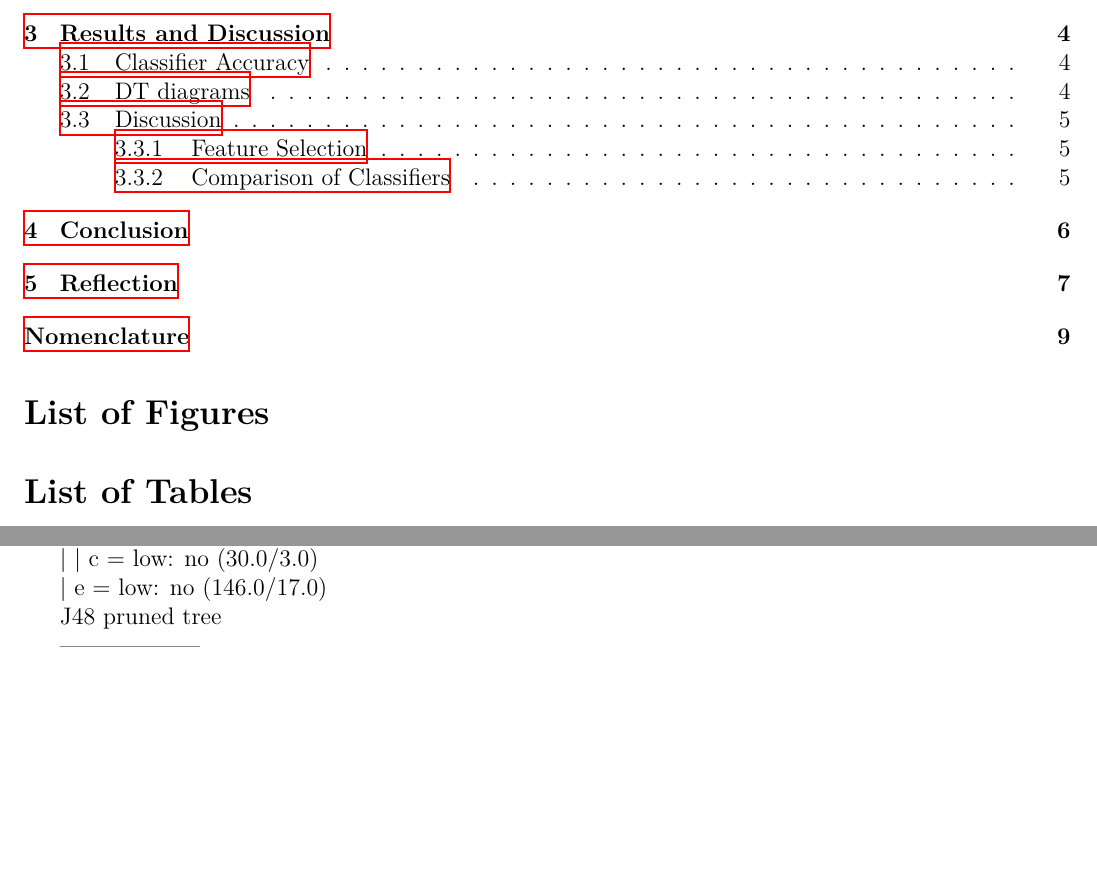
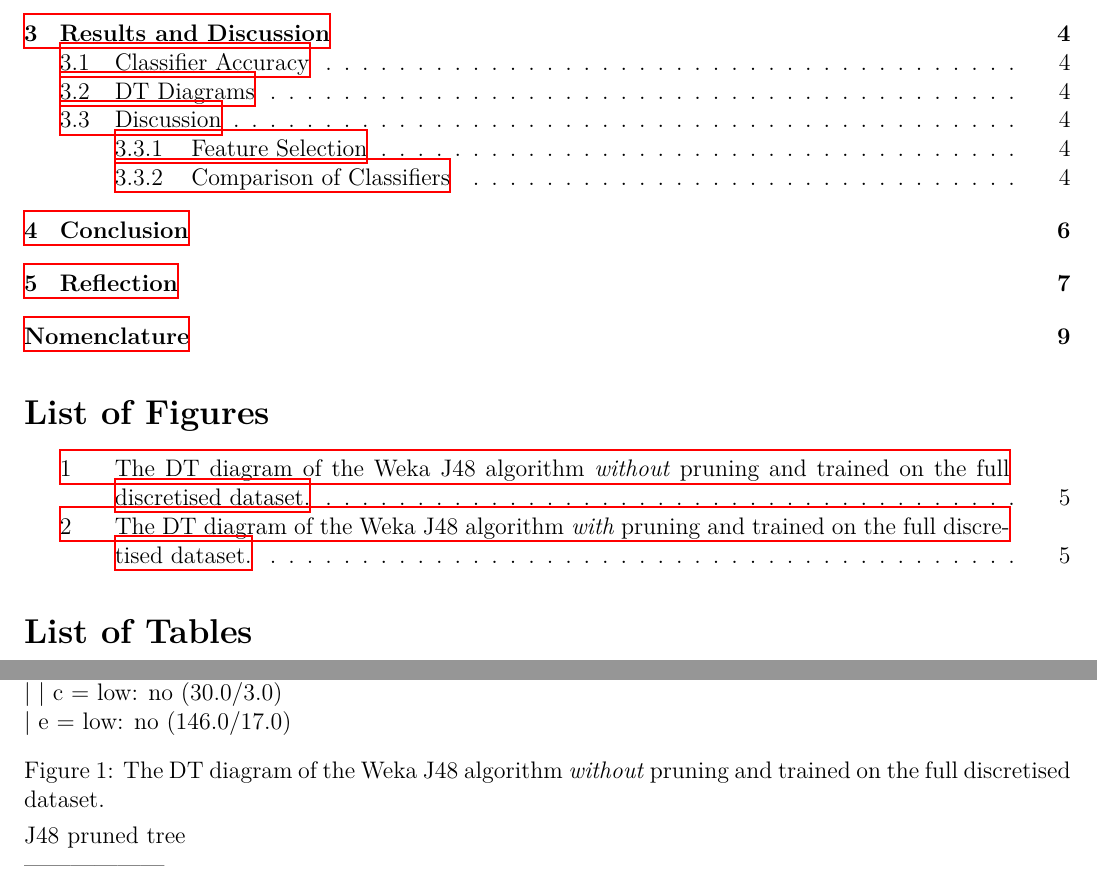
Before and after one commit to sashajenner/comp3608-a2, a LaTeX document (docs/report.tex, which reads docs/results_and_discussion.tex): two parts of pages 1 and 5 of 9, joined at a grey line, cut so that both start at the same text, the shorter picture padded with empty space. The pictures show the PDF file docs/report.pdf that the author committed with the source.

Commit message:
Doc update

```diff
--- a/docs/results_and_discussion.tex
+++ b/docs/results_and_discussion.tex
@@ -35,3 +35,19 @@ Tables \ref{tab:acc:num} and \ref{tab:acc:nom} present all the resulting accurac
     \end{center}
 \end{table}
 
+\subsection{DT Diagrams}
+Decision trees were built on the full discretised dataset using three different algorithms: MyDT, and two DT classifiers from Weka (DT unpruned and DT pruned). The two Weka variants were built using J48 (an implementation of the C4.5 algorithm) with default parameters, but differ in that one has been pruned in addition to the other \cite{weka}. The DT diagrams are displayed in Figures \ref{fig:mydt}, \ref{fig:dt_unprune} and \ref{fig:dt_prune}.
+
+\begin{figure}[h!]
+    \begin{obeylines}
+        \input{DT_unpruned}
+    \end{obeylines}
+    \caption{The DT diagram of the Weka J48 algorithm \textit{without} pruning and trained on the full discretised dataset.\label{fig:dt_unprune}}
+\end{figure}
+
+\begin{figure}[h!]
+    \begin{obeylines}
+        \input{DT_pruned}
+    \end{obeylines}
+    \caption{The DT diagram of the Weka J48 algorithm \textit{with} pruning and trained on the full discretised dataset.\label{fig:dt_prune}}
+\end{figure}
@@ -45,5 +56,4 @@ Tables \ref{tab:acc:num} and \ref{tab:acc:nom} present all the resulting accurac
 
 \subsubsection{Feature Selection}
 
-
 \subsubsection{Comparison of Classifiers}
```
Also changed, not shown: docs/report.pdf, docs/results_and_discussion.tex (5 more changed lines).
